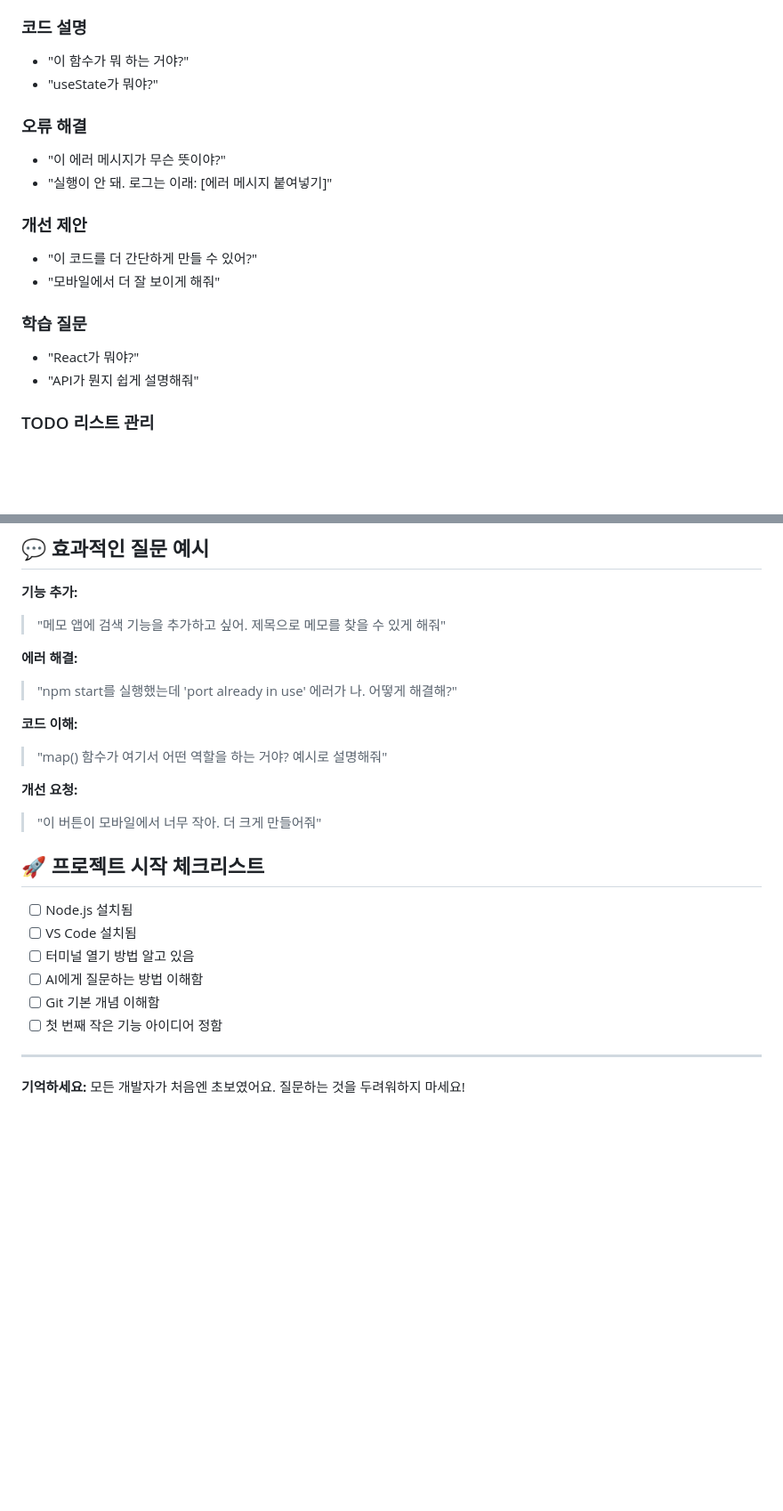
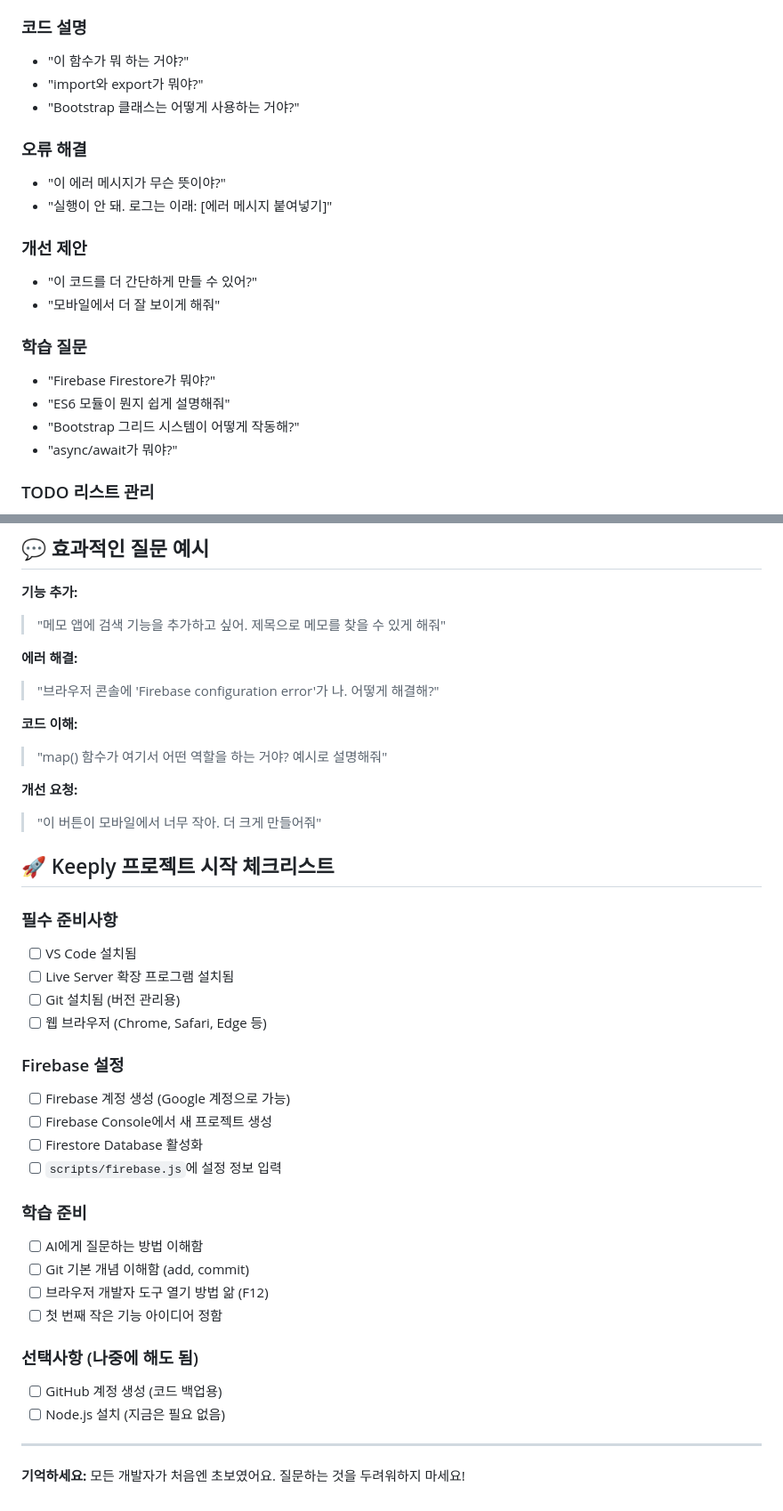
Before and after one commit to appleNY/Keeply, a Markdown page: AGENT.md, 2 parts joined by grey strips. Shown at 89% size. Rendered like a GitHub page; blank space fills up the shorter version.

```diff
--- a/AGENT.md
+++ b/AGENT.md
@@ -84,7 +132,8 @@ git commit -m "메시지"  # 변경사항 저장 (세이브)
 
 ### 코드 설명
 - "이 함수가 뭐 하는 거야?"
-- "useState가 뭐야?"
+- "import와 export가 뭐야?"
+- "Bootstrap 클래스는 어떻게 사용하는 거야?"
 
 ### 오류 해결
 - "이 에러 메시지가 무슨 뜻이야?"
@@ -95,8 +144,10 @@ git commit -m "메시지"  # 변경사항 저장 (세이브)
 - "모바일에서 더 잘 보이게 해줘"
 
 ### 학습 질문
-- "React가 뭐야?"
-- "API가 뭔지 쉽게 설명해줘"
+- "Firebase Firestore가 뭐야?"
+- "ES6 모듈이 뭔지 쉽게 설명해줘"
+- "Bootstrap 그리드 시스템이 어떻게 작동해?"
+- "async/await가 뭐야?"
 
 ### TODO 리스트 관리
 - "TODO 리스트 보여줘"
@@ -143,7 +194,7 @@ git commit -m "메시지"  # 변경사항 저장 (세이브)
 > "메모 앱에 검색 기능을 추가하고 싶어. 제목으로 메모를 찾을 수 있게 해줘"
 
 **에러 해결:**
-> "npm start를 실행했는데 'port already in use' 에러가 나. 어떻게 해결해?"
+> "브라우저 콘솔에 'Firebase configuration error'가 나. 어떻게 해결해?"
 
 **코드 이해:**
 > "map() 함수가 여기서 어떤 역할을 하는 거야? 예시로 설명해줘"
@@ -151,14 +202,29 @@ git commit -m "메시지"  # 변경사항 저장 (세이브)
 **개선 요청:**
 > "이 버튼이 모바일에서 너무 작아. 더 크게 만들어줘"
 
-## 🚀 프로젝트 시작 체크리스트
+## 🚀 Keeply 프로젝트 시작 체크리스트
 
-- [ ] Node.js 설치됨
+### 필수 준비사항
 - [ ] VS Code 설치됨
-- [ ] 터미널 열기 방법 알고 있음
+- [ ] Live Server 확장 프로그램 설치됨
+- [ ] Git 설치됨 (버전 관리용)
+- [ ] 웹 브라우저 (Chrome, Safari, Edge 등)
+
+### Firebase 설정
+- [ ] Firebase 계정 생성 (Google 계정으로 가능)
+- [ ] Firebase Console에서 새 프로젝트 생성
+- [ ] Firestore Database 활성화
+- [ ] `scripts/firebase.js`에 설정 정보 입력
+
+### 학습 준비
 - [ ] AI에게 질문하는 방법 이해함
-- [ ] Git 기본 개념 이해함
+- [ ] Git 기본 개념 이해함 (add, commit)
+- [ ] 브라우저 개발자 도구 열기 방법 앎 (F12)
 - [ ] 첫 번째 작은 기능 아이디어 정함
+
+### 선택사항 (나중에 해도 됨)
+- [ ] GitHub 계정 생성 (코드 백업용)
+- [ ] Node.js 설치 (지금은 필요 없음)
 
 ---
 
```
Also changed, not shown: other parts of AGENT.md (+56 -8 lines), CLAUDE.md (+42 -12 lines).
